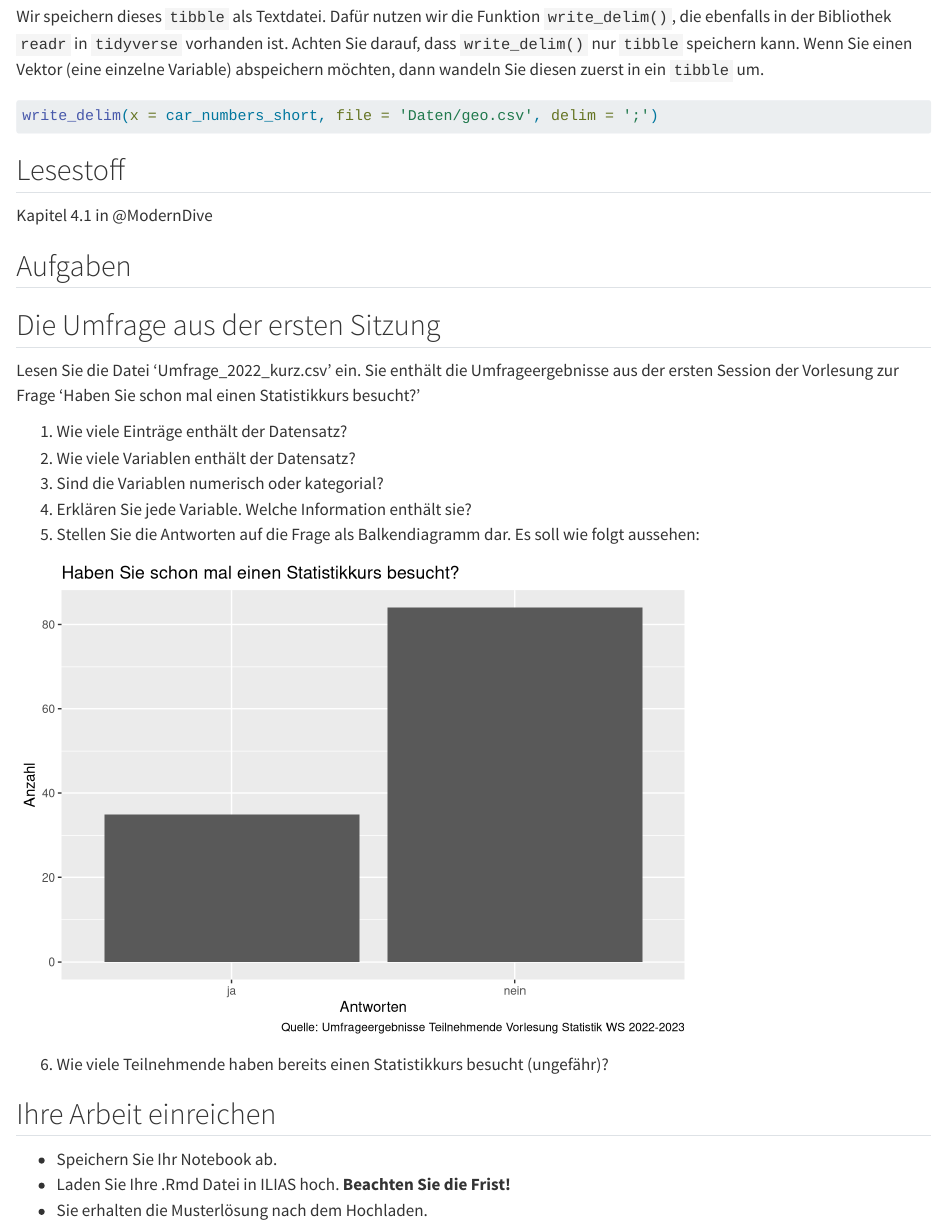
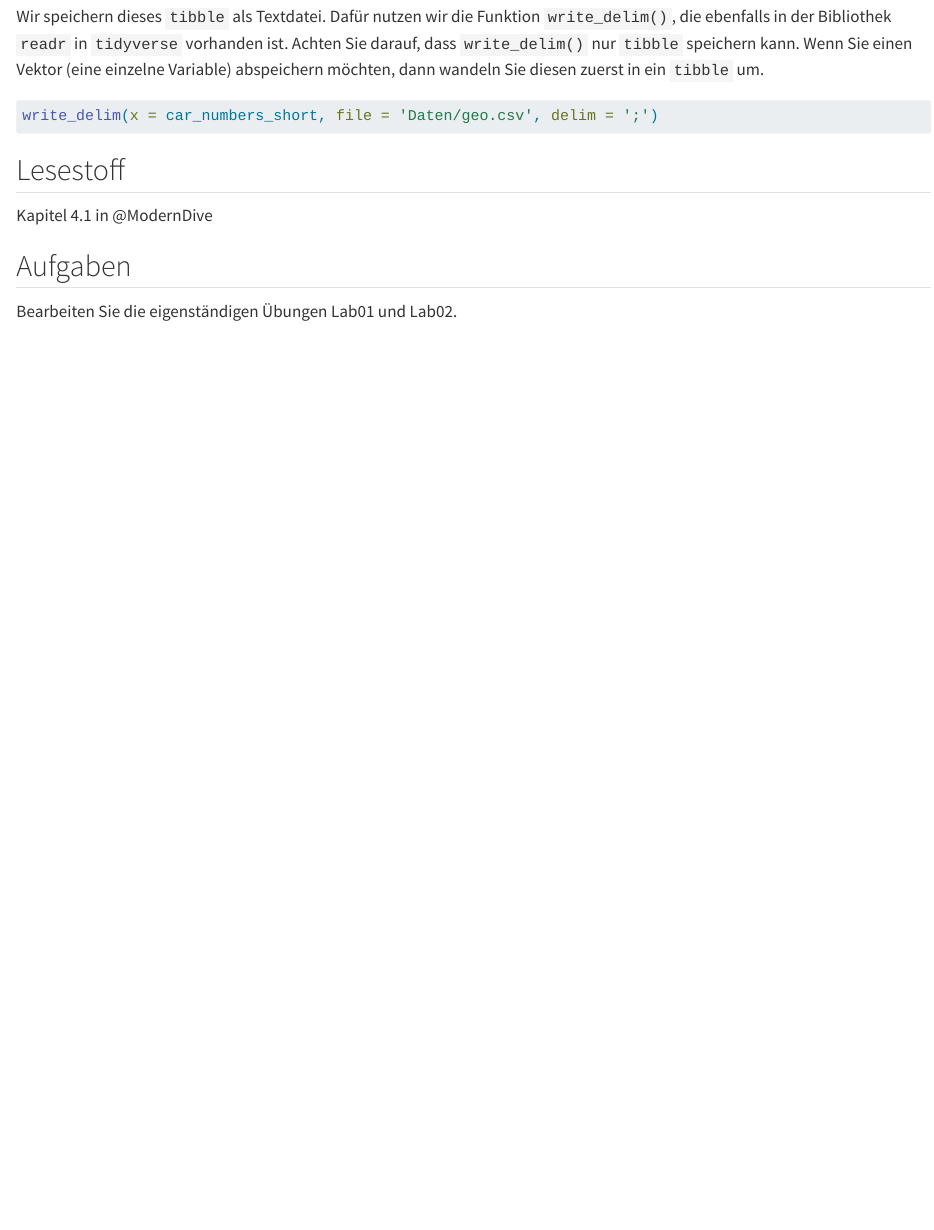
Before and after one commit to ChrisBogner/empirische_forschung_uebung, a Quarto document (04-einlesen.qmd): the page in a window 1100 px wide, from 3360 px down. Rendered offline with R 4.5, knitr and Pandoc in place of Quarto, with nearby package versions.

Commit message:
Umfragedaten aus der Statistikvorlesung entfernt.

````diff
--- a/04-einlesen.qmd
+++ b/04-einlesen.qmd
@@ -89,6 +89,4 @@ Kapitel 4.1 in @ModernDive
 
 ## Aufgaben
 
-## Die Umfrage aus der ersten Sitzung
-Lesen Sie die Datei 'Umfrage_2022_kurz.csv' ein. Sie enthält die Umfrageergebnisse aus der ersten Session der Vorlesung zur Frage 'Haben Sie schon mal einen Statistikkurs besucht?'
-```{r}
+Bearbeiten Sie die eigenständigen Übungen Lab01 und Lab02.
@@ -99,26 +93,5 @@ umfrage <- read_delim(file = 'Daten/Umfrage_2022_kurz.csv', delim = ';')
 
-```
-
-1. Wie viele Einträge enthält der Datensatz?
-2. Wie viele Variablen enthält der Datensatz?
-3. Sind die Variablen numerisch oder kategorial?
-4. Erklären Sie jede Variable. Welche Information enthält sie?
-5. Stellen Sie die Antworten auf die Frage als Balkendiagramm dar. Es soll wie folgt aussehen:
-
-```{r}
-#| echo: false
-ggplot(umfrage, mapping = aes(x = Poll_Option)) +
-  geom_bar() +
-  labs(x = 'Antworten',
-       y = 'Anzahl',
-       title = 'Haben Sie schon mal einen Statistikkurs besucht?',
-       caption = 'Quelle: Umfrageergebnisse Teilnehmende Vorlesung Statistik WS 2022-2023')
-```
-
-
-6. Wie viele Teilnehmende haben bereits einen Statistikkurs besucht (ungefähr)?
-
-## Ihre Arbeit einreichen
-- Speichern Sie Ihr Notebook ab.
-- Laden Sie Ihre .Rmd Datei in ILIAS hoch. **Beachten Sie die Frist!**
-- Sie erhalten die Musterlösung nach dem Hochladen.
+<!-- ## Ihre Arbeit einreichen -->
+<!-- - Speichern Sie Ihr Notebook ab. -->
+<!-- - Laden Sie Ihre .Rmd Datei in ILIAS hoch. **Beachten Sie die Frist!** -->
+<!-- - Sie erhalten die Musterlösung nach dem Hochladen. -->
````
Also changed, not shown: docs/search.json, 04-einlesen.qmd (4 more changed lines), 2 other files.
